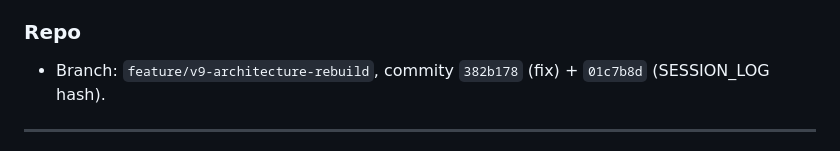
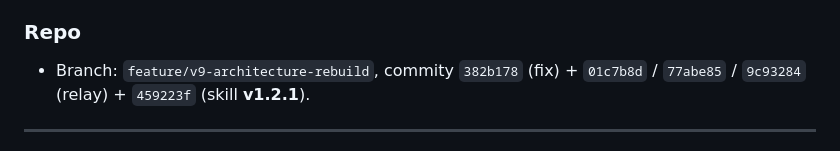
Before and after one commit to Dyfuzor2/rs-performance, a Markdown page: SESSION_LOG.md, the part around the change. Drawn GitHub-style.

Commit message:
docs(session): add commit hash for rs-n8n skill v1.2.1
Made-with: Cursor

```diff
--- a/SESSION_LOG.md
+++ b/SESSION_LOG.md
@@ -14,7 +14,7 @@ Format relay: jeden blok na sesję, bez kasowania cudzych wpisów. Starsze wpisy
 
 ### Repo
 
-- Branch: `feature/v9-architecture-rebuild`, commity `382b178` (fix) + `01c7b8d` (SESSION_LOG hash).
+- Branch: `feature/v9-architecture-rebuild`, commity `382b178` (fix) + `01c7b8d` / `77abe85` / `9c93284` (relay) + `459223f` (skill **v1.2.1**).
 
 ---
 
```
